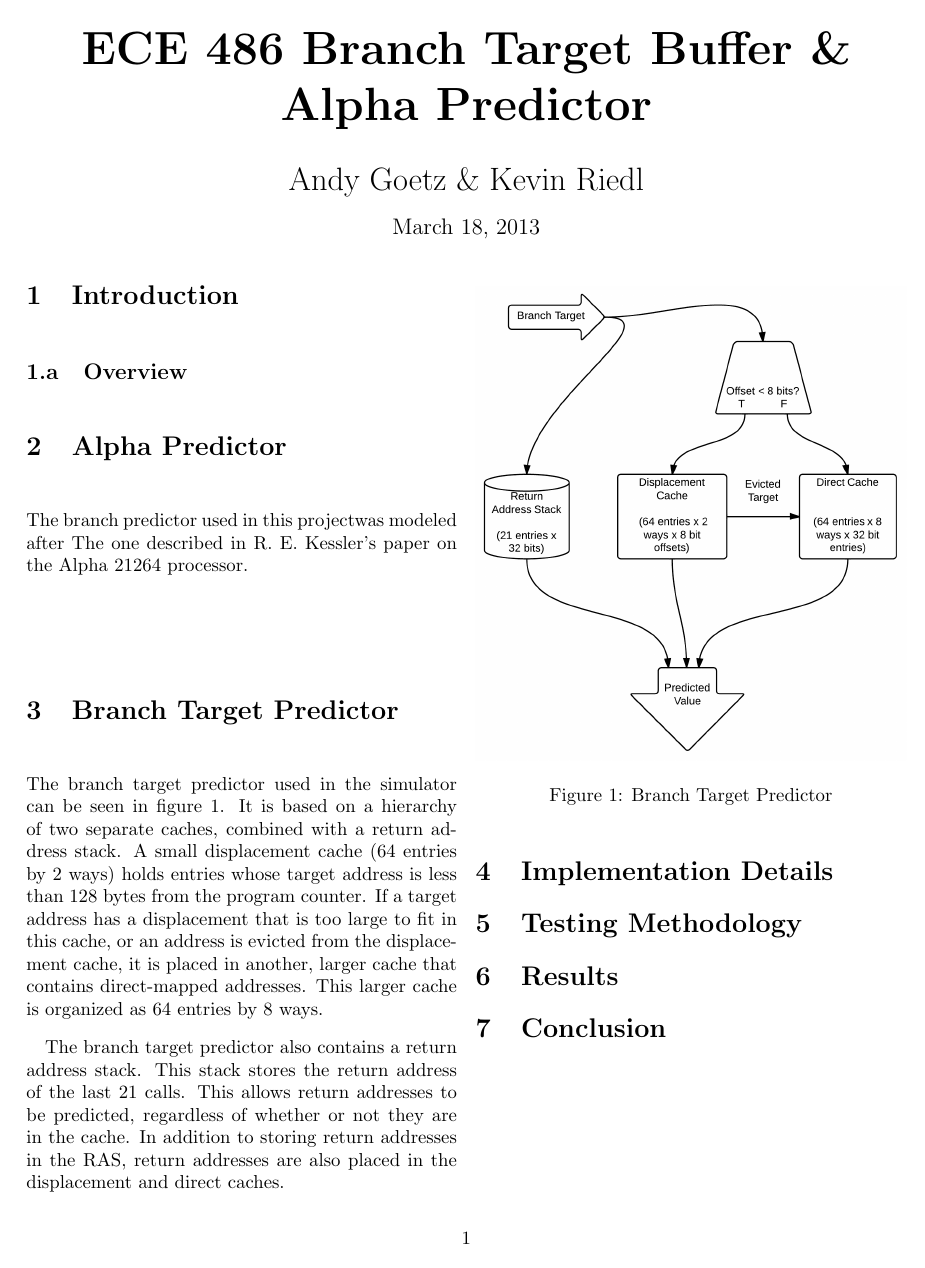
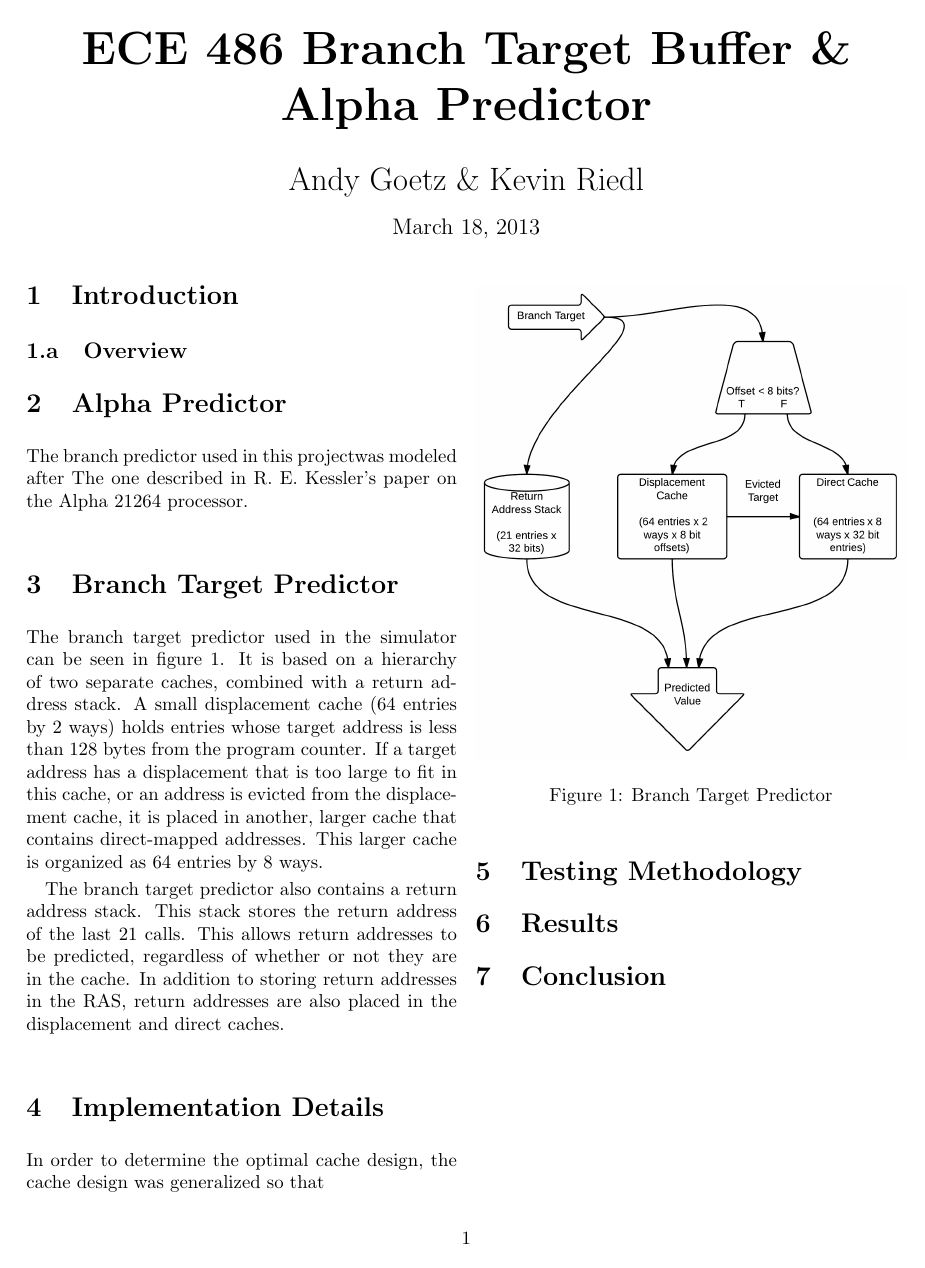
Before and after one commit to apgoetz/CBTB, a LaTeX document (writeup/writeup.tex): page 1 of 3. Compiled offline with pdfLaTeX.

Commit message:
Added more documentation

```diff
--- a/writeup/writeup.tex
+++ b/writeup/writeup.tex
@@ -72,7 +72,8 @@ return addresses are also placed in the displacement and direct
 caches.
 
 \section{Implementation Details}
-
+In order to determine the optimal cache design, the cache design was
+generalized so that
 
 
 \section{Testing Methodology}
```
